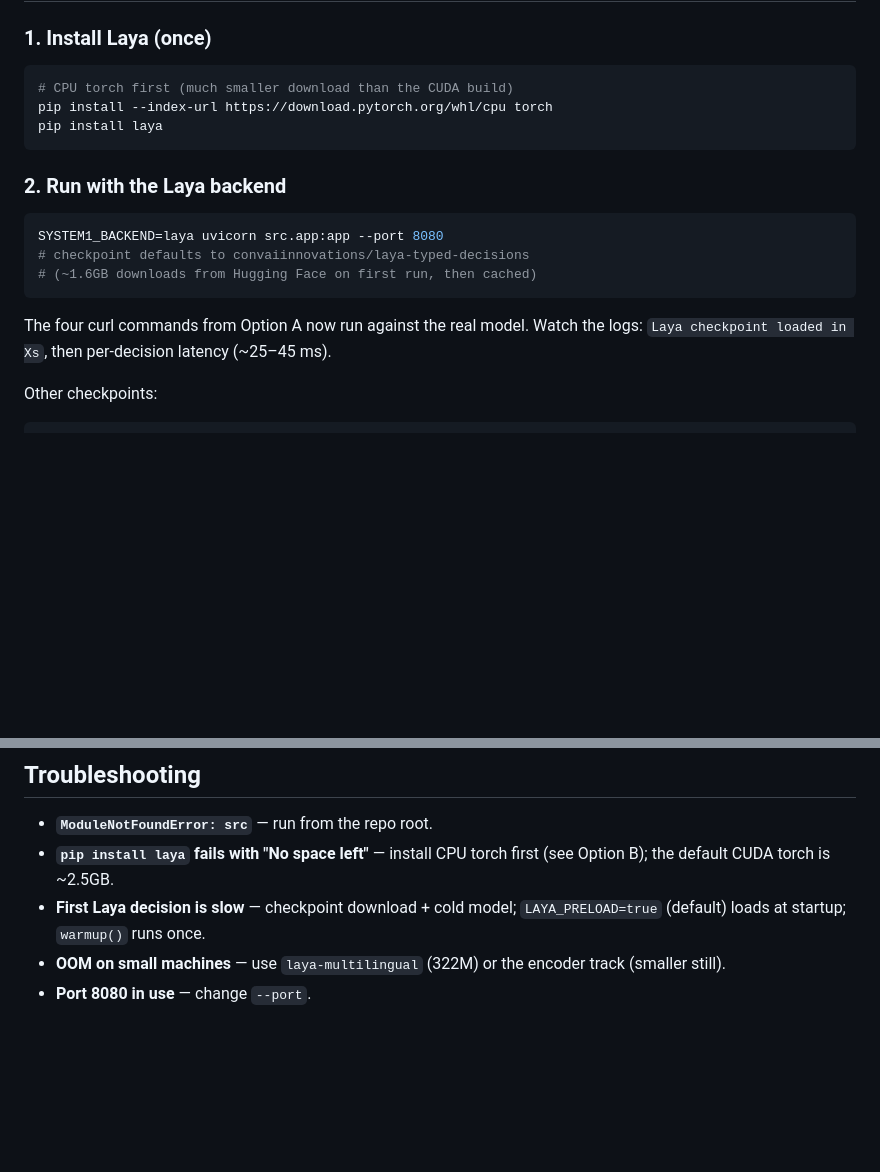
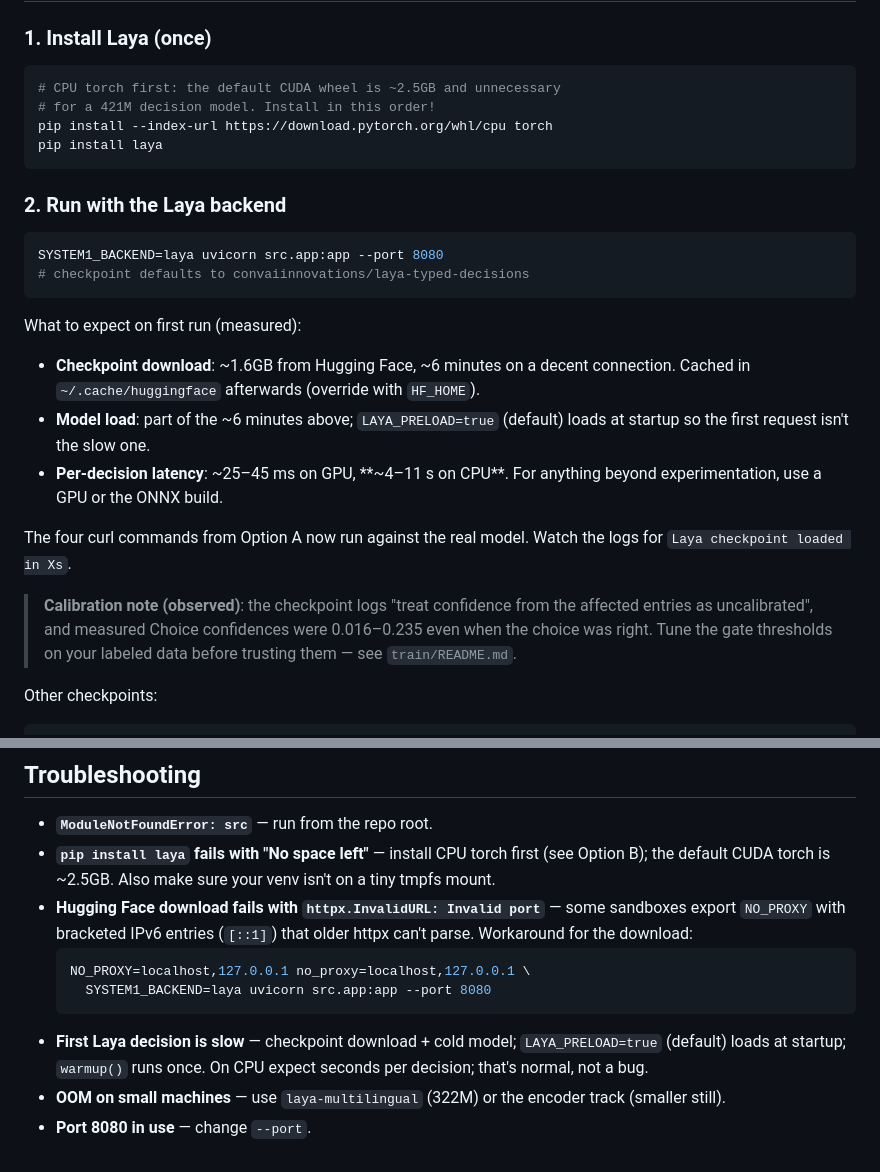
Before and after one commit to anujgupta9860/intent-router-laya, a Markdown page: docs/RUN_LOCALLY.md, 2 parts joined by grey strips. Drawn GitHub-style; blank space fills up the shorter version.

Commit message:
Update RUN_LOCALLY with live-verified timings, calibration note, and proxy workaround

````diff
--- a/docs/RUN_LOCALLY.md
+++ b/docs/RUN_LOCALLY.md
@@ -55,7 +55,8 @@ pytest eval/ -q        # 25 tests, no network, no weights
 ### 1. Install Laya (once)
 
 ```bash
-# CPU torch first (much smaller download than the CUDA build)
+# CPU torch first: the default CUDA wheel is ~2.5GB and unnecessary
+# for a 421M decision model. Install in this order!
 pip install --index-url https://download.pytorch.org/whl/cpu torch
 pip install laya
 ```
@@ -65,12 +66,25 @@ pip install laya
 ```bash
 SYSTEM1_BACKEND=laya uvicorn src.app:app --port 8080
 # checkpoint defaults to convaiinnovations/laya-typed-decisions
-# (~1.6GB downloads from Hugging Face on first run, then cached)
 ```
 
+What to expect on first run (measured):
+- **Checkpoint download**: ~1.6GB from Hugging Face, ~6 minutes on a
+  decent connection. Cached in `~/.cache/huggingface` afterwards
+  (override with `HF_HOME`).
+- **Model load**: part of the ~6 minutes above; `LAYA_PRELOAD=true`
+  (default) loads at startup so the first request isn't the slow one.
+- **Per-decision latency**: ~25–45 ms on GPU, **~4–11 s on CPU**.
+  For anything beyond experimentation, use a GPU or the ONNX build.
+
 The four curl commands from Option A now run against the real model.
-Watch the logs: `Laya checkpoint loaded in Xs`, then per-decision
-latency (~25–45 ms).
+Watch the logs for `Laya checkpoint loaded in Xs`.
+
+> **Calibration note (observed)**: the checkpoint logs
+> "treat confidence from the affected entries as uncalibrated", and
+> measured Choice confidences were 0.016–0.235 even when the choice
+> was right. Tune the gate thresholds on your labeled data before
+> trusting them — see `train/README.md`.
 
 Other checkpoints:
 
@@ -140,8 +154,17 @@ SYSTEM1_BACKEND=laya docker compose up --build
 - **`ModuleNotFoundError: src`** — run from the repo root.
 - **`pip install laya` fails with "No space left"** — install CPU
   torch first (see Option B); the default CUDA torch is ~2.5GB.
+  Also make sure your venv isn't on a tiny tmpfs mount.
+- **Hugging Face download fails with `httpx.InvalidURL: Invalid port`**
+  — some sandboxes export `NO_PROXY` with bracketed IPv6 entries
+  (`[::1]`) that older httpx can't parse. Workaround for the download:
+  ```bash
+  NO_PROXY=localhost,127.0.0.1 no_proxy=localhost,127.0.0.1 \
+    SYSTEM1_BACKEND=laya uvicorn src.app:app --port 8080
+  ```
 - **First Laya decision is slow** — checkpoint download + cold model;
   `LAYA_PRELOAD=true` (default) loads at startup; `warmup()` runs once.
+  On CPU expect seconds per decision; that's normal, not a bug.
 - **OOM on small machines** — use `laya-multilingual` (322M) or the
   encoder track (smaller still).
 - **Port 8080 in use** — change `--port`.
````
